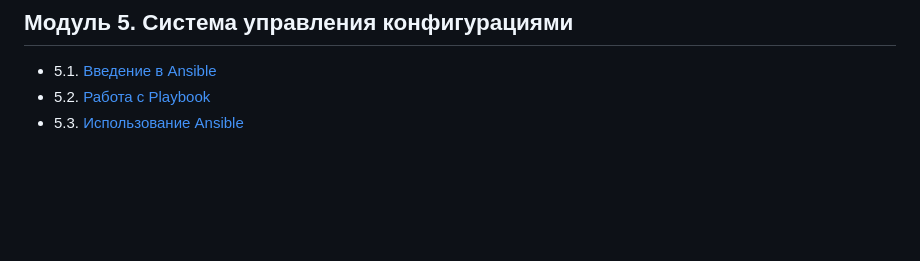
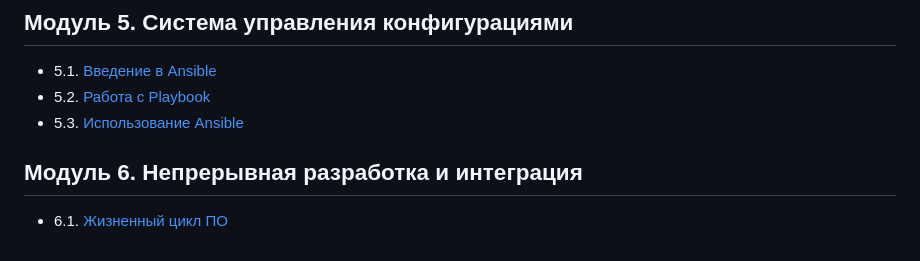
Before and after one commit to nikefeel/devops-netology, a Markdown page: README.md, the part around the change. Rendered like a GitHub page; blank space fills up the shorter version.

```diff
--- a/README.md
+++ b/README.md
@@ -30,3 +30,5 @@
 - 5.5. [Тестирование roles](05-ansible-05-testing/README.md)
 - 5.6. [Создание собственных модулей](05-ansible-06-module/README.md)
 -->
+## Модуль 6. Непрерывная разработка и интеграция
+- 6.1. [Жизненный цикл ПО](06-ci-01-intro/README.md)
```
Also changed, not shown: 06-ci-01-intro/README.md (added, +9 -0 lines), 06-ci-01-intro/img/bug_workflow.png (added), 1 other file.
